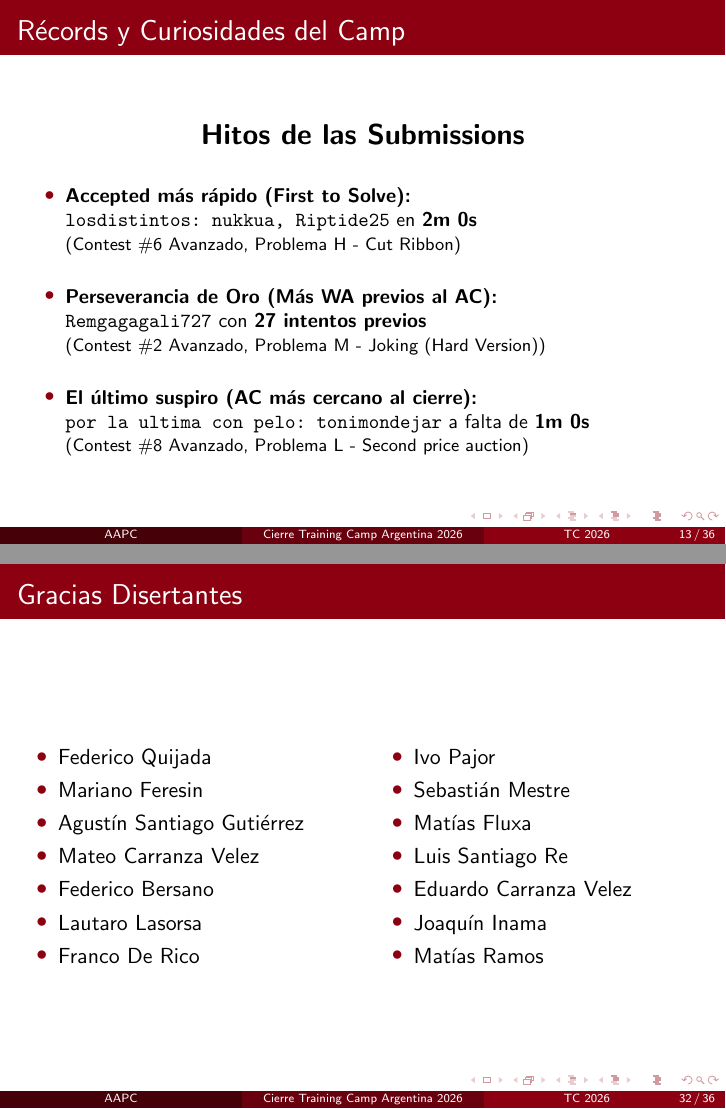
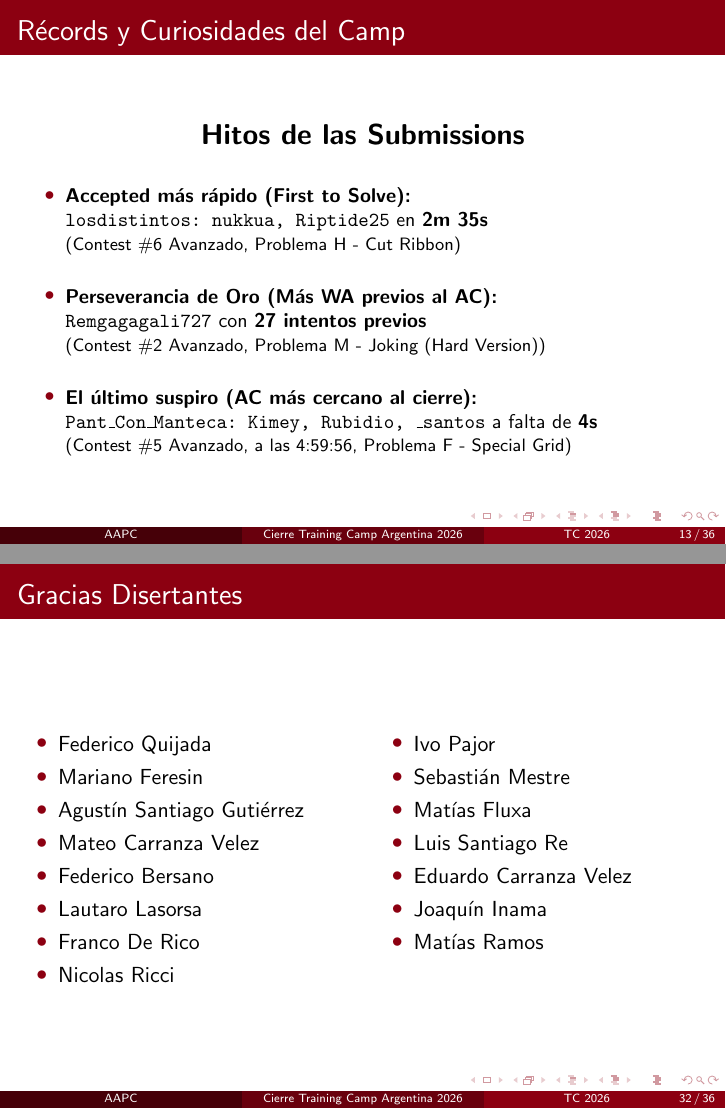
Before and after one commit to matramos/tc-arg-2026, LaTeX slides (02 - Acto de Cierre TC/main.tex): pages 13 and 32 of 36, joined at a grey line. Compiled offline with pdfLaTeX.

Commit message:
Update lecturers list with Nicolas Ricci and refine submission records

```diff
--- a/02 - Acto de Cierre TC/main.tex
+++ b/02 - Acto de Cierre TC/main.tex
@@ -322,7 +322,7 @@
 \small
 \begin{itemize}
     \item \textbf{Accepted más rápido (First to Solve):} \\
-    \texttt{losdistintos: nukkua, Riptide25} en \textbf{2m 0s} \\
+    \texttt{losdistintos: nukkua, Riptide25} en \textbf{2m 35s} \\
     {\footnotesize (Contest \#6 Avanzado, Problema H - Cut Ribbon)}
 
     \vspace{0.3cm}
@@ -332,8 +332,8 @@
 
     \vspace{0.3cm}
     \item \textbf{El último suspiro (AC más cercano al cierre):} \\
-    \texttt{por la ultima con pelo: tonimondejar} a falta de \textbf{1m 0s} \\
-    {\footnotesize (Contest \#8 Avanzado, Problema L - Second price auction)}
+    \texttt{Pant\_Con\_Manteca: Kimey, Rubidio, \_santos} a falta de \textbf{4s} \\
+    {\footnotesize (Contest \#5 Avanzado, a las 4:59:56, Problema F - Special Grid)}
 \end{itemize}
 \end{center}
 \end{frame}
@@ -731,6 +731,7 @@ Si tu universidad o facultad está interesada en ser sede del próximo Training
             \item Federico Bersano
             \item Lautaro Lasorsa
             \item Franco De Rico
+            \item Nicolas Ricci
         \end{itemize}
 
         \column{0.5\textwidth}
```
